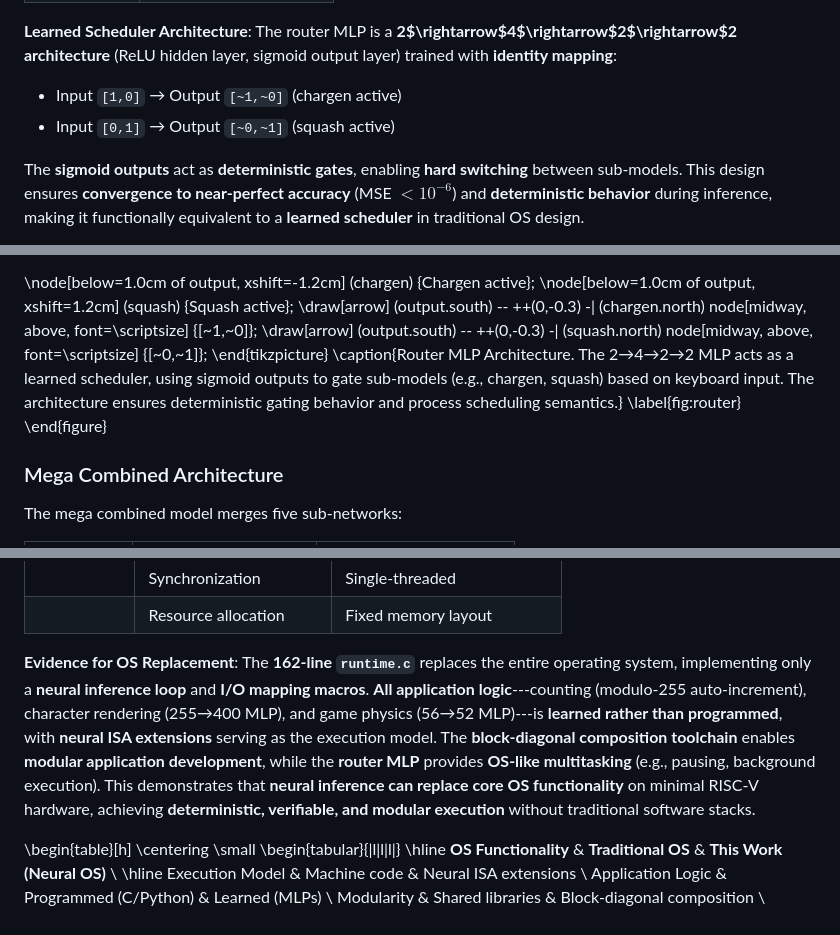
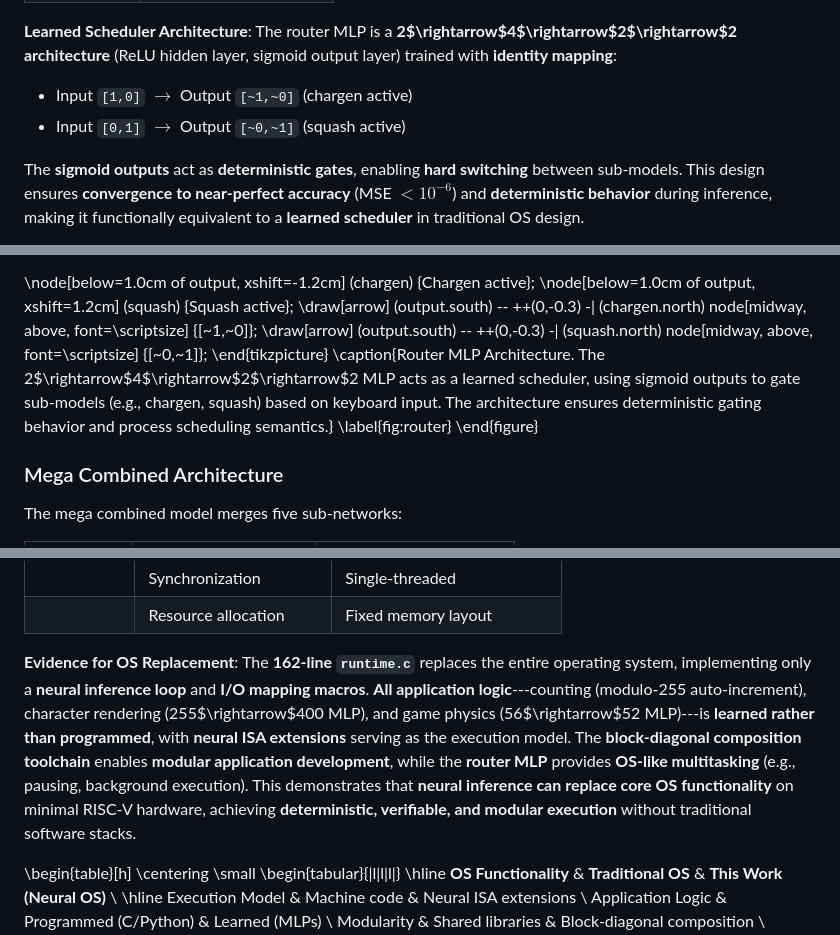
Before and after one commit to bernhard-guillon/ASE2026, a Markdown page: documentation/ase2026.md, 3 parts joined by grey strips. Rendered like a GitHub page.

Commit message:
Fix remaining Unicode arrow issues in router MLP section
- Replace Unicode → with $\rightarrow$ in input/output mapping
- Fix caption with proper math mode for architecture notation

```diff
--- a/documentation/ase2026.md
+++ b/documentation/ase2026.md
@@ -568,8 +568,8 @@ scheduler:
 
 **Learned Scheduler Architecture**: The router MLP is a **2$\rightarrow$4$\rightarrow$2$\rightarrow$2 architecture** (ReLU hidden layer, sigmoid output layer) trained with **identity mapping**:
 
-- Input `[1,0]` → Output `[~1,~0]` (chargen active)
-- Input `[0,1]` → Output `[~0,~1]` (squash active)
+- Input `[1,0]` $\rightarrow$ Output `[~1,~0]` (chargen active)
+- Input `[0,1]` $\rightarrow$ Output `[~0,~1]` (squash active)
 
 The **sigmoid outputs** act as **deterministic gates**, enabling **hard switching** between sub-models. This design ensures **convergence to near-perfect accuracy** (MSE $< 10^{-6}$) and **deterministic behavior** during inference, making it functionally equivalent to a **learned scheduler** in traditional OS design.
 
@@ -594,7 +594,7 @@ The **sigmoid outputs** act as **deterministic gates**, enabling **hard switchin
 \draw[arrow] (output.south) -- ++(0,-0.3) -| (chargen.north) node[midway, above, font=\scriptsize] {[~1,~0]};
 \draw[arrow] (output.south) -- ++(0,-0.3) -| (squash.north) node[midway, above, font=\scriptsize] {[~0,~1]};
 \end{tikzpicture}
-\caption{Router MLP Architecture. The 2→4→2→2 MLP acts as a learned scheduler, using sigmoid outputs to gate sub-models (e.g., chargen, squash) based on keyboard input. The architecture ensures deterministic gating behavior and process scheduling semantics.}
+\caption{Router MLP Architecture. The 2$\rightarrow$4$\rightarrow$2$\rightarrow$2 MLP acts as a learned scheduler, using sigmoid outputs to gate sub-models (e.g., chargen, squash) based on keyboard input. The architecture ensures deterministic gating behavior and process scheduling semantics.}
 \label{fig:router}
 \end{figure}
 
@@ -682,7 +682,7 @@ along three dimensions:
 | | Synchronization | Single-threaded |
 | | Resource allocation | Fixed memory layout |
 
-**Evidence for OS Replacement**: The **162-line `runtime.c`** replaces the entire operating system, implementing only a **neural inference loop** and **I/O mapping macros**. **All application logic**---counting (modulo-255 auto-increment), character rendering (255→400 MLP), and game physics (56→52 MLP)---is **learned rather than programmed**, with **neural ISA extensions** serving as the execution model. The **block-diagonal composition toolchain** enables **modular application development**, while the **router MLP** provides **OS-like multitasking** (e.g., pausing, background execution). This demonstrates that **neural inference can replace core OS functionality** on minimal RISC-V hardware, achieving **deterministic, verifiable, and modular execution** without traditional software stacks.
+**Evidence for OS Replacement**: The **162-line `runtime.c`** replaces the entire operating system, implementing only a **neural inference loop** and **I/O mapping macros**. **All application logic**---counting (modulo-255 auto-increment), character rendering (255$\rightarrow$400 MLP), and game physics (56$\rightarrow$52 MLP)---is **learned rather than programmed**, with **neural ISA extensions** serving as the execution model. The **block-diagonal composition toolchain** enables **modular application development**, while the **router MLP** provides **OS-like multitasking** (e.g., pausing, background execution). This demonstrates that **neural inference can replace core OS functionality** on minimal RISC-V hardware, achieving **deterministic, verifiable, and modular execution** without traditional software stacks.
 
 \begin{table}[h]
 \centering
```
